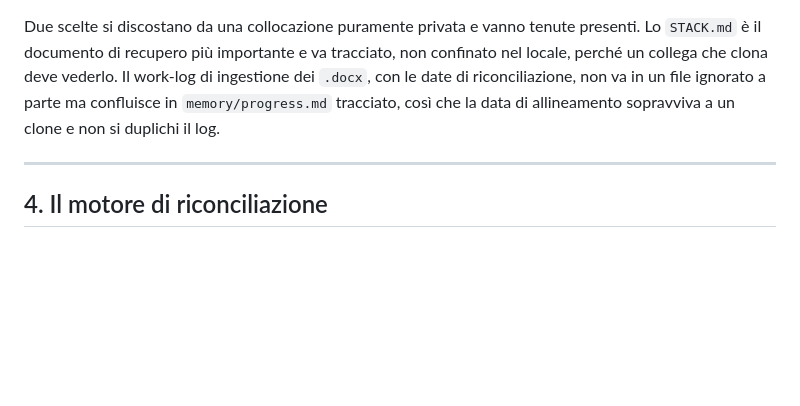
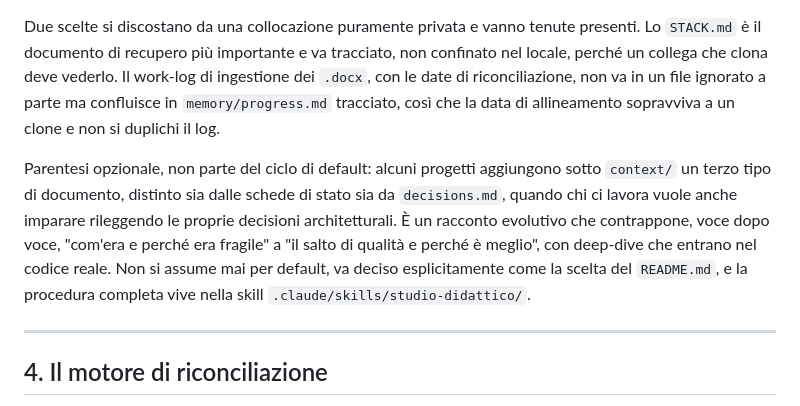
Before and after one commit to alesop95/holiday-template, a Markdown page: .claude/PROJECT-SYSTEM.md, the part around the change. Rendered like a GitHub page; blank space fills up the shorter version.

Commit message:
Aggiunta skill studio-didattico da template-claude-developing
Propaga la skill .claude/skills/studio-didattico/ e il paragrafo opzionale
in PROJECT-SYSTEM.md (commit 9ac979c del template) a questo progetto.

Co-Authored-By: Claude Sonnet 5 <noreply@anthropic.com>

```diff
--- a/.claude/PROJECT-SYSTEM.md
+++ b/.claude/PROJECT-SYSTEM.md
@@ -82,6 +82,8 @@ Sono ignorati, in `_notes/`, perché personali, narrativi o transitori, `DIARIO.
 `TEST-CHECKLIST.md` come checklist operativa locale di test manuali e automatici, i `.docx`grezzi e gli estratti temporanei `.tmp-docx-*` salvo le eccezioni curate dichiarate nel `.gitignore`.
 
 Due scelte si discostano da una collocazione puramente privata e vanno tenute presenti. Lo `STACK.md` è il documento di recupero più importante e va tracciato, non confinato nel locale, perché un collega che clona deve vederlo. Il work-log di ingestione dei `.docx`, con le date di riconciliazione, non va in un file ignorato a parte ma confluisce in `memory/progress.md` tracciato, così che la data di allineamento sopravviva a un clone e non si duplichi il log.
+
+Parentesi opzionale, non parte del ciclo di default: alcuni progetti aggiungono sotto `context/` un terzo tipo di documento, distinto sia dalle schede di stato sia da `decisions.md`, quando chi ci lavora vuole anche imparare rileggendo le proprie decisioni architetturali. È un racconto evolutivo che contrappone, voce dopo voce, "com'era e perché era fragile" a "il salto di qualità e perché è meglio", con deep-dive che entrano nel codice reale. Non si assume mai per default, va deciso esplicitamente come la scelta del `README.md`, e la procedura completa vive nella skill `.claude/skills/studio-didattico/`.
 
 ---
 
```
Also changed, not shown: 1 other file.
